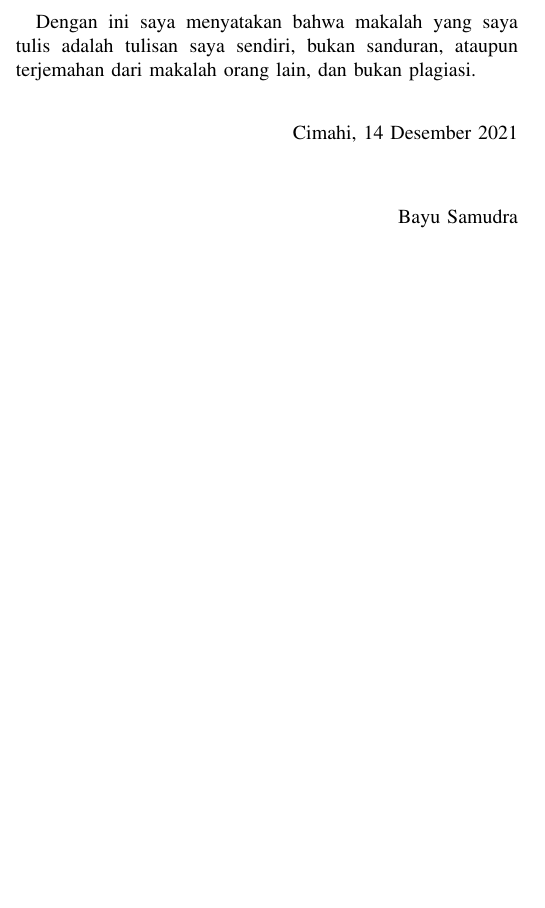
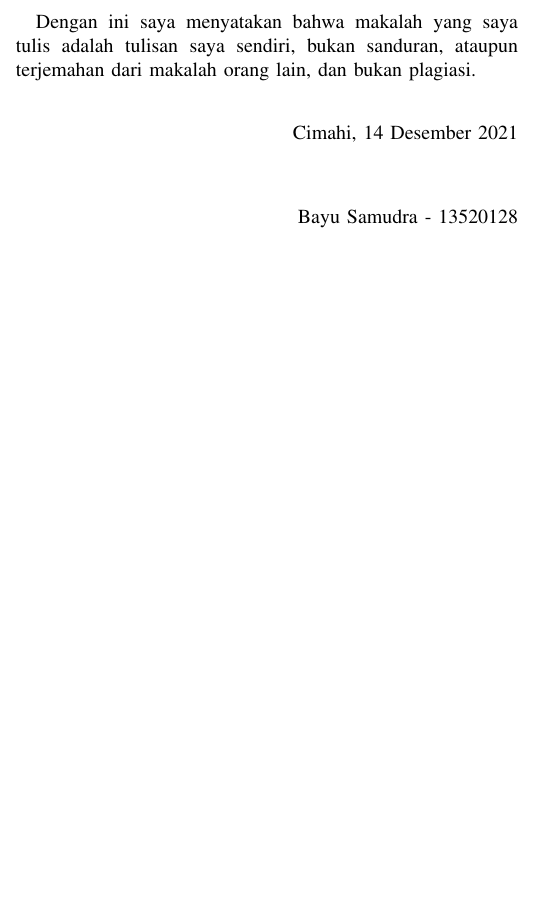
Before and after one commit to bayusamudra5502/Matdis-Steganografi, a LaTeX paper (src/docs/Makalah.tex): part of one column of page 7 of 7, cut so that both start at the same text, the shorter picture padded with empty space. Compiled offline with pdfLaTeX; a missing font is replaced by an installed copy or a similar font; a LaTeX package or settings file that is missing is left out.

Commit message:
Perbaikan Tanda Tangan

```diff
--- a/src/docs/Makalah.tex
+++ b/src/docs/Makalah.tex
@@ -581,6 +581,6 @@ Dengan ini saya menyatakan bahwa makalah yang saya tulis adalah tulisan saya sen
 \hspace*{\fill} Cimahi, 14 Desember 2021
 
 \vspace{30px}
-\hspace*{\fill} Bayu Samudra
+\hspace*{\fill} Bayu Samudra - 13520128
 
 \end{document}
```
Also changed, not shown: docs/Makalah.pdf.
